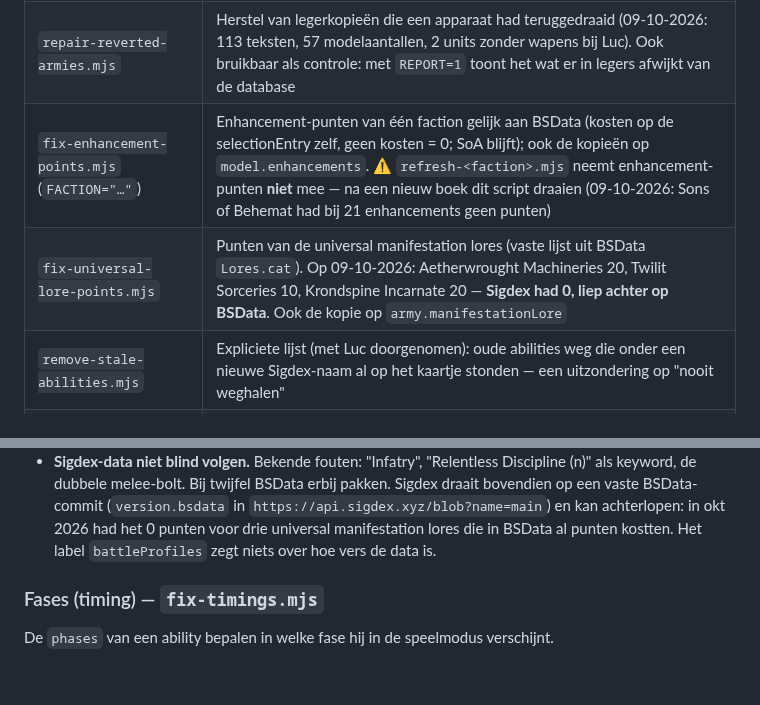
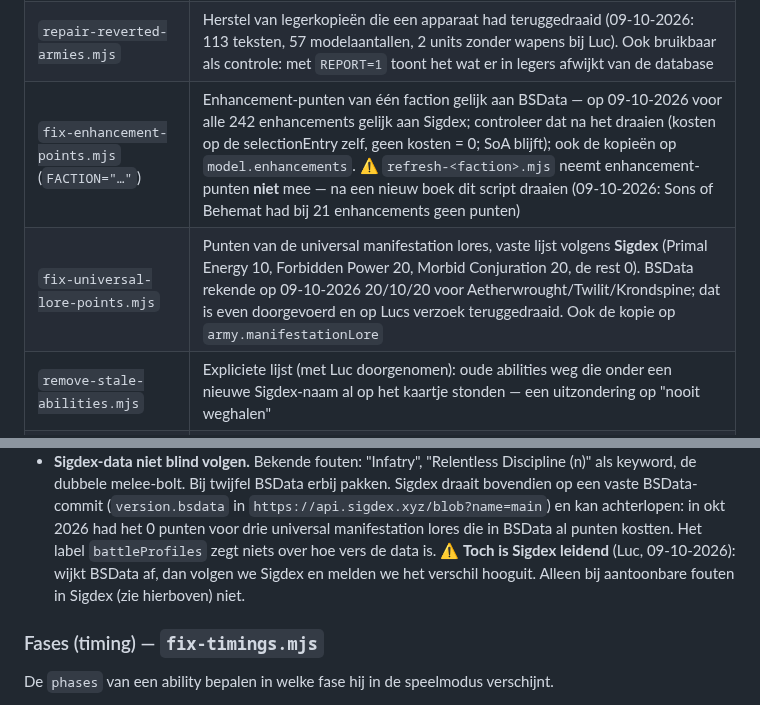
Before and after one commit to LdeGroen/aoscompanion, a Markdown page: CLAUDE.md, 2 parts joined by grey strips. Rendered like a GitHub page; blank space fills up the shorter version.

Commit message:
CLAUDE.md: Sigdex leidend; universal lore-punten terug naar Sigdex
Co-Authored-By: Claude Opus 5.5 <noreply@anthropic.com>

```diff
--- a/CLAUDE.md
+++ b/CLAUDE.md
@@ -1038,8 +1038,8 @@ schrijft met 250 ms vertraging naar schijf.
 | `audit-legends-sigdex.mjs` / `fix-legends-sigdex.mjs` | `model.legends` gelijk aan Sigdex' `legends`-veld (niet aan het LEGENDS-keyword: Gutter Runners hebben dat maar zijn geen Legends); ook RoR- en leger-kopieën. Op 08-10-2026: 84 aan, Fatemaster uit |
 | `add-modelcount-sigdex.mjs` | `model.modelCount` (unitgrootte) uit Sigdex, ook in leger- en RoR-kopieën — nodig voor models/wounds per leger |
 | `repair-reverted-armies.mjs` | Herstel van legerkopieën die een apparaat had teruggedraaid (09-10-2026: 113 teksten, 57 modelaantallen, 2 units zonder wapens bij Luc). Ook bruikbaar als controle: met `REPORT=1` toont het wat er in legers afwijkt van de database |
-| `fix-enhancement-points.mjs` (`FACTION="…"`) | Enhancement-punten van één faction gelijk aan BSData (kosten op de selectionEntry zelf, geen kosten = 0; SoA blijft); ook de kopieën op `model.enhancements`. ⚠ `refresh-<faction>.mjs` neemt enhancement-punten **niet** mee — na een nieuw boek dit script draaien (09-10-2026: Sons of Behemat had bij 21 enhancements geen punten) |
-| `fix-universal-lore-points.mjs` | Punten van de universal manifestation lores (vaste lijst uit BSData `Lores.cat`). Op 09-10-2026: Aetherwrought Machineries 20, Twilit Sorceries 10, Krondspine Incarnate 20 — **Sigdex had 0, liep achter op BSData**. Ook de kopie op `army.manifestationLore` |
+| `fix-enhancement-points.mjs` (`FACTION="…"`) | Enhancement-punten van één faction gelijk aan BSData — op 09-10-2026 voor alle 242 enhancements gelijk aan Sigdex; controleer dat na het draaien (kosten op de selectionEntry zelf, geen kosten = 0; SoA blijft); ook de kopieën op `model.enhancements`. ⚠ `refresh-<faction>.mjs` neemt enhancement-punten **niet** mee — na een nieuw boek dit script draaien (09-10-2026: Sons of Behemat had bij 21 enhancements geen punten) |
+| `fix-universal-lore-points.mjs` | Punten van de universal manifestation lores, vaste lijst volgens **Sigdex** (Primal Energy 10, Forbidden Power 20, Morbid Conjuration 20, de rest 0). BSData rekende op 09-10-2026 20/10/20 voor Aetherwrought/Twilit/Krondspine; dat is even doorgevoerd en op Lucs verzoek teruggedraaid. Ook de kopie op `army.manifestationLore` |
 | `remove-stale-abilities.mjs` | Expliciete lijst (met Luc doorgenomen): oude abilities weg die onder een nieuwe Sigdex-naam al op het kaartje stonden — een uitzondering op "nooit weghalen" |
 | `fix-unsourced-text.mjs` | Expliciete lijst: tikfouten in namen rechtzetten + tekst overnemen |
 | `rename-warscrolls-sigdex.mjs` | Warscrolls hernoemen naar de Sigdex-naam: vervangt elke exact gelijke string in alle aoscompanion-data (kaartje, regiment-opties, RoR/AoR, legers, lijst-momentopnames). Stopt als de nieuwe naam al bestaat |
@@ -1081,6 +1081,8 @@ schrijft met 250 ms vertraging naar schijf.
   op een vaste BSData-commit (`version.bsdata` in `https://api.sigdex.xyz/blob?name=main`) en
   kan achterlopen: in okt 2026 had het 0 punten voor drie universal manifestation lores die in
   BSData al punten kostten. Het label `battleProfiles` zegt niets over hoe vers de data is.
+  ⚠ **Toch is Sigdex leidend** (Luc, 09-10-2026): wijkt BSData af, dan volgen we Sigdex en
+  melden we het verschil hooguit. Alleen bij aantoonbare fouten in Sigdex (zie hierboven) niet.
 
 ### Fases (timing) — `fix-timings.mjs`
 De `phases` van een ability bepalen in welke fase hij in de speelmodus verschijnt.
```
